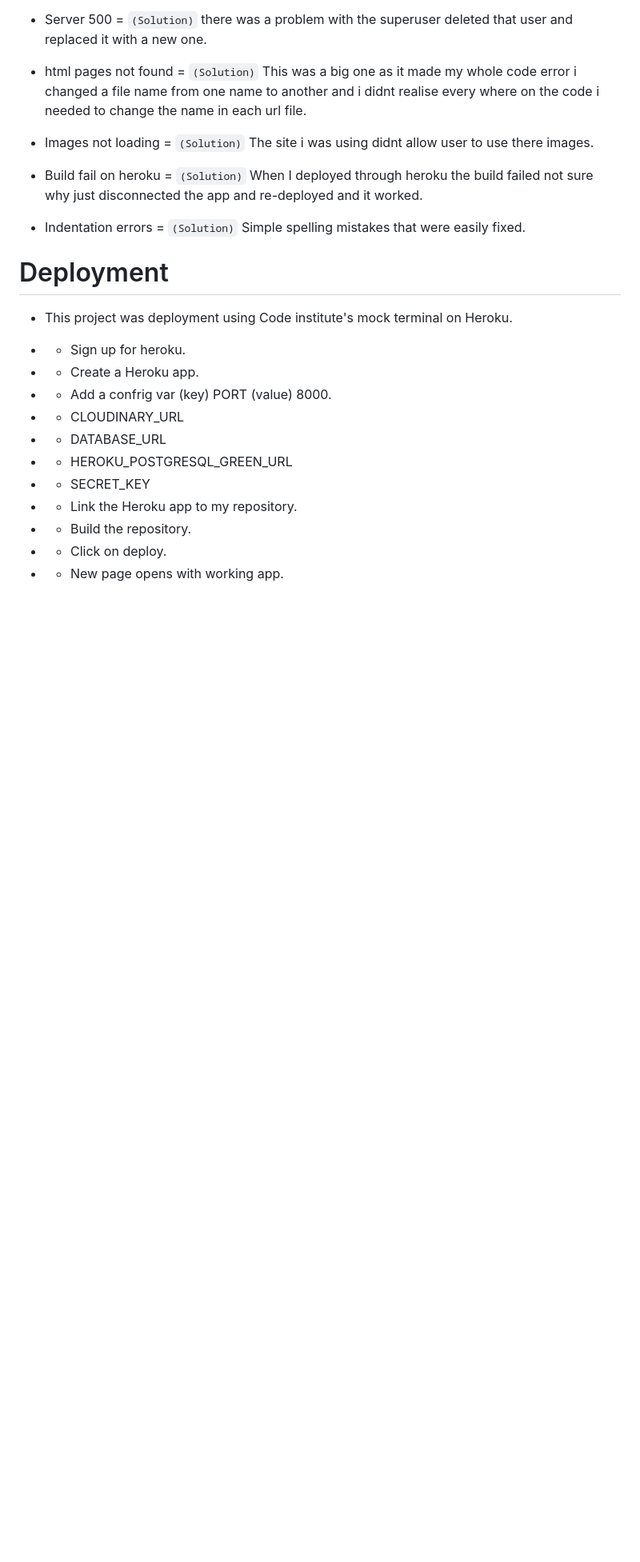
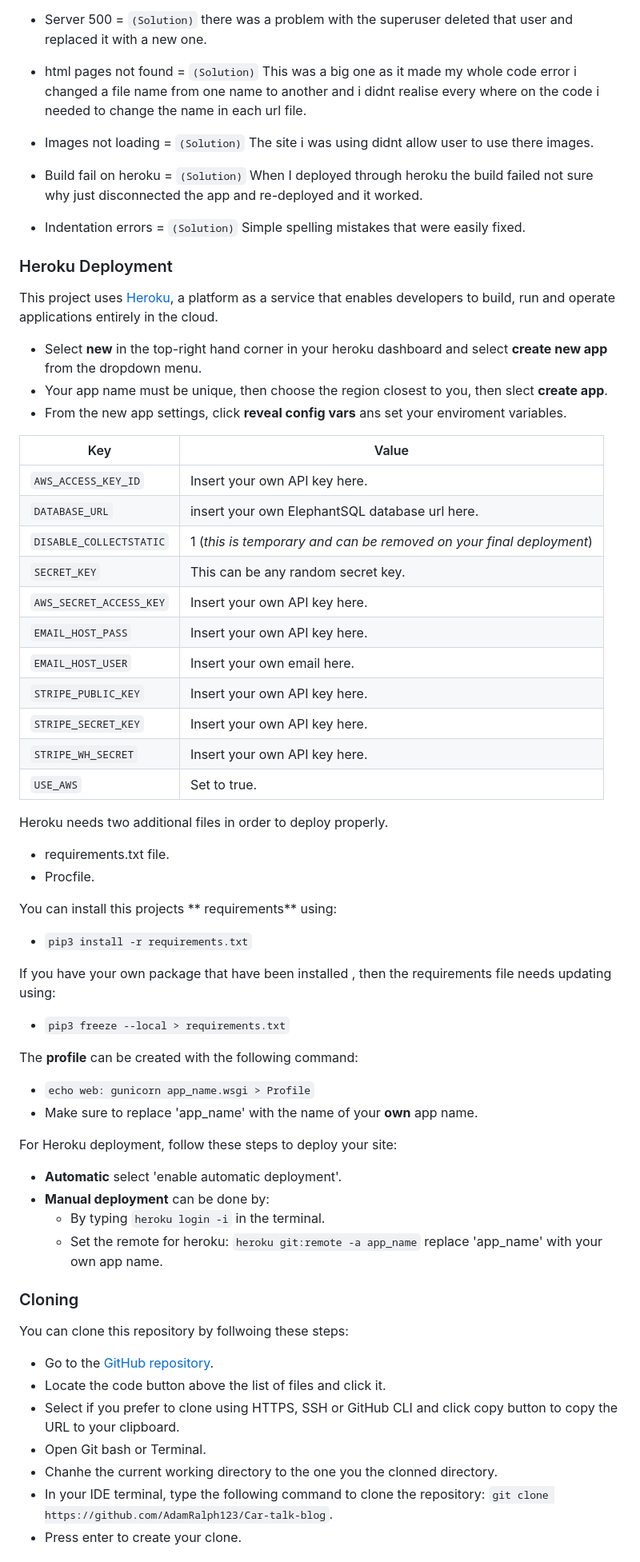
Before and after one commit to gareth-39/boutique-ado, a Markdown page: README.md, the part around one of its changes. Shown at 80% size. Drawn GitHub-style; blank space fills up the shorter version.

```diff
--- a/README.md
+++ b/README.md
@@ -230,17 +156,59 @@ I had so many bugs and errors on this project, here is a list of them and the so
 
 - Indentation errors = `(Solution)` Simple spelling mistakes that were easily fixed.
 
-#  Deployment
-* This project was deployment using Code institute's mock terminal on Heroku.
+### Heroku Deployment
 
-* * Sign up for heroku.
-* * Create a Heroku app.
-* * Add a confrig var (key) PORT (value) 8000.
-* * CLOUDINARY_URL
-* * DATABASE_URL
-* * HEROKU_POSTGRESQL_GREEN_URL
-* * SECRET_KEY
-* * Link the Heroku app to my repository.
-* * Build the repository.
-* * Click on deploy.
-* * New page opens with working app.
+This project uses [Heroku](https://www.heroku.com/), a platform as a service that enables developers to build, run and operate applications entirely in the cloud.
+
+- Select **new** in the top-right hand corner in your heroku dashboard and select **create new app** from the dropdown menu.
+- Your app name must be unique, then choose the region closest to you, then slect **create app**.
+- From the new app settings, click **reveal config vars** ans set your enviroment variables.
+
+| Key | Value |
+| --- | --- |
+| `AWS_ACCESS_KEY_ID` | Insert your own API key here. |
+| `DATABASE_URL` | insert your own ElephantSQL database url here. |
+| `DISABLE_COLLECTSTATIC` | 1 (*this is temporary and can be removed on your final deployment*) |
+| `SECRET_KEY` | This can be any random secret key. |
+| `AWS_SECRET_ACCESS_KEY` | Insert your own API key here. | |
+| `EMAIL_HOST_PASS` | Insert your own API key here. | |
+| `EMAIL_HOST_USER` | Insert your own email here. | |
+| `STRIPE_PUBLIC_KEY` | Insert your own API key here. | | | |
+| `STRIPE_SECRET_KEY` | Insert your own API key here. | | | |
+| `STRIPE_WH_SECRET` | Insert your own API key here. | | | |
+| `USE_AWS` | Set to true. | | | |
+
+
+Heroku needs two additional files in order to deploy properly.
+- requirements.txt file.
+- Procfile.
+
+You can install this projects ** requirements** using:
+- `pip3 install -r requirements.txt`
+
+If you have your own package that have been installed , then the requirements file needs updating using:
+- `pip3 freeze --local > requirements.txt`
+
+The **profile** can be created with the following command:
+- `echo web: gunicorn app_name.wsgi > Profile`
+- Make sure to replace 'app_name' with the name of your **own** app name.
+
+For Heroku deployment, follow these steps to deploy your site:
+
+- **Automatic** select 'enable automatic deployment'.
+- **Manual deployment** can be done by:
+    - By typing `heroku login -i` in the terminal.
+    - Set the remote for heroku: `heroku git:remote -a app_name` replace 'app_name' with your own app name.
+
+### Cloning
+
+You can clone this repository by follwoing these steps:
+
+- Go to the [GitHub repository](https://github.com/AdamRalph123/Car-talk-blog).
+- Locate the code button above the list of files and click it.
+- Select if you prefer to clone using HTTPS, SSH or GitHub CLI and click copy button to copy the URL to your clipboard.
+- Open Git bash or Terminal.
+- Chanhe the current working directory to the one you the clonned directory.
+- In your IDE terminal, type the following command to clone the repository: `git clone https://github.com/AdamRalph123/Car-talk-blog`.
+- Press enter to create your clone.
+
```
Also changed, not shown: other parts of README.md (+14 -79 lines), Testing.Md (+75 -52 lines).
